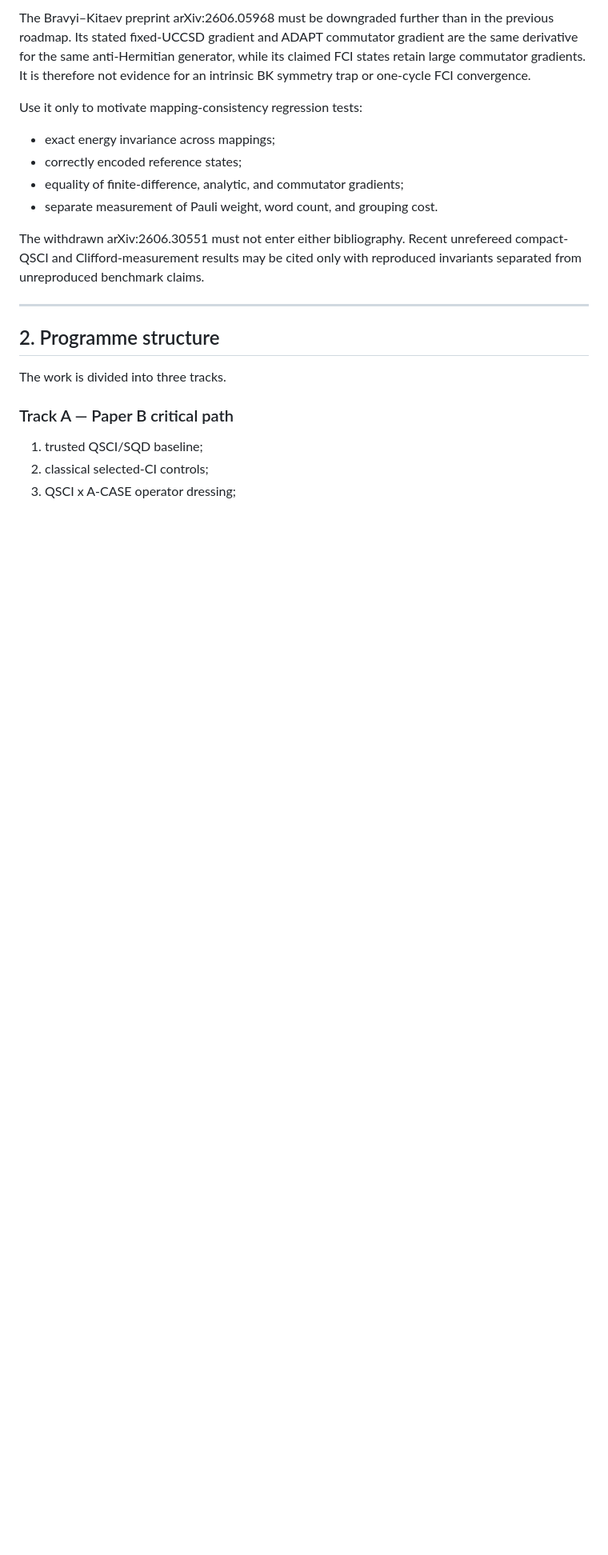
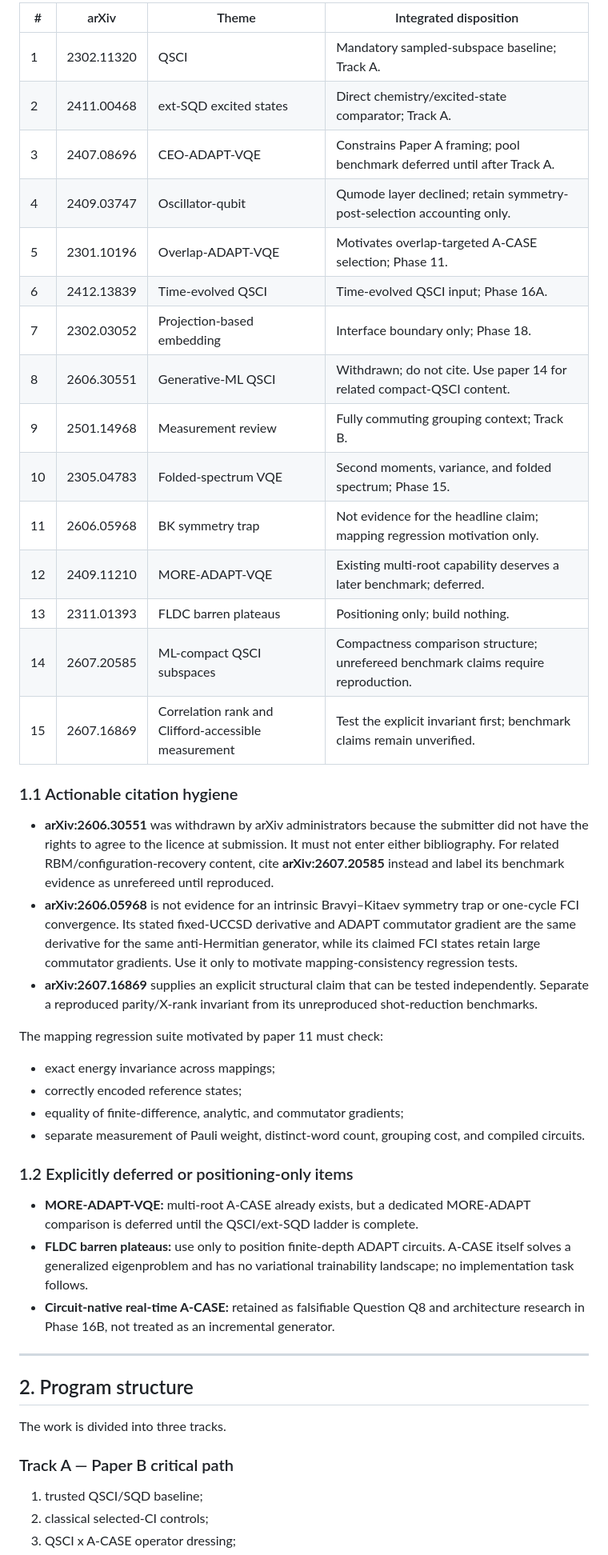
Before and after one commit to gutama/clifford_qc, a Markdown page: LITERATURE_ROADMAP.md, the part around one of its changes. Shown at 80% size. GitHub-like rendering; blank space fills up the shorter version.

```diff
--- a/LITERATURE_ROADMAP.md
+++ b/LITERATURE_ROADMAP.md
@@ -103,24 +100,59 @@ refer to fifteen throughout.
 
-The Bravyi–Kitaev preprint arXiv:2606.05968 must be downgraded further than in
-the previous roadmap. Its stated fixed-UCCSD gradient and ADAPT commutator
-gradient are the same derivative for the same anti-Hermitian generator, while
-its claimed FCI states retain large commutator gradients. It is therefore not
-evidence for an intrinsic BK symmetry trap or one-cycle FCI convergence.
+| # | arXiv | Theme | Integrated disposition |
+|---|---|---|---|
+| 1 | 2302.11320 | QSCI | Mandatory sampled-subspace baseline; Track A. |
+| 2 | 2411.00468 | ext-SQD excited states | Direct chemistry/excited-state comparator; Track A. |
+| 3 | 2407.08696 | CEO-ADAPT-VQE | Constrains Paper A framing; pool benchmark deferred until after Track A. |
+| 4 | 2409.03747 | Oscillator-qubit | Qumode layer declined; retain symmetry-post-selection accounting only. |
+| 5 | 2301.10196 | Overlap-ADAPT-VQE | Motivates overlap-targeted A-CASE selection; Phase 11. |
+| 6 | 2412.13839 | Time-evolved QSCI | Time-evolved QSCI input; Phase 16A. |
+| 7 | 2302.03052 | Projection-based embedding | Interface boundary only; Phase 18. |
+| 8 | 2606.30551 | Generative-ML QSCI | Withdrawn; do not cite. Use paper 14 for related compact-QSCI content. |
+| 9 | 2501.14968 | Measurement review | Fully commuting grouping context; Track B. |
+| 10 | 2305.04783 | Folded-spectrum VQE | Second moments, variance, and folded spectrum; Phase 15. |
+| 11 | 2606.05968 | BK symmetry trap | Not evidence for the headline claim; mapping regression motivation only. |
+| 12 | 2409.11210 | MORE-ADAPT-VQE | Existing multi-root capability deserves a later benchmark; deferred. |
+| 13 | 2311.01393 | FLDC barren plateaus | Positioning only; build nothing. |
+| 14 | 2607.20585 | ML-compact QSCI subspaces | Compactness comparison structure; unrefereed benchmark claims require reproduction. |
+| 15 | 2607.16869 | Correlation rank and Clifford-accessible measurement | Test the explicit invariant first; benchmark claims remain unverified. |
 
-Use it only to motivate mapping-consistency regression tests:
+### 1.1 Actionable citation hygiene
+
+- **arXiv:2606.30551** was withdrawn by arXiv administrators because the
+  submitter did not have the rights to agree to the licence at submission. It
+  must not enter either bibliography. For related RBM/configuration-recovery
+  content, cite **arXiv:2607.20585** instead and label its benchmark evidence as
+  unrefereed until reproduced.
+- **arXiv:2606.05968** is not evidence for an intrinsic Bravyi–Kitaev symmetry
+  trap or one-cycle FCI convergence. Its stated fixed-UCCSD derivative and
+  ADAPT commutator gradient are the same derivative for the same anti-Hermitian
+  generator, while its claimed FCI states retain large commutator gradients.
+  Use it only to motivate mapping-consistency regression tests.
+- **arXiv:2607.16869** supplies an explicit structural claim that can be tested
+  independently. Separate a reproduced parity/X-rank invariant from its
+  unreproduced shot-reduction benchmarks.
+
+The mapping regression suite motivated by paper 11 must check:
 
 - exact energy invariance across mappings;
 - correctly encoded reference states;
 - equality of finite-difference, analytic, and commutator gradients;
-- separate measurement of Pauli weight, word count, and grouping cost.
+- separate measurement of Pauli weight, distinct-word count, grouping cost,
+  and compiled circuits.
 
-The withdrawn arXiv:2606.30551 must not enter either bibliography. Recent
-unrefereed compact-QSCI and Clifford-measurement results may be cited only with
-reproduced invariants separated from unreproduced benchmark claims.
+### 1.2 Explicitly deferred or positioning-only items
+
+- **MORE-ADAPT-VQE:** multi-root A-CASE already exists, but a dedicated
+  MORE-ADAPT comparison is deferred until the QSCI/ext-SQD ladder is complete.
+- **FLDC barren plateaus:** use only to position finite-depth ADAPT circuits.
+  A-CASE itself solves a generalized eigenproblem and has no variational
+  trainability landscape; no implementation task follows.
+- **Circuit-native real-time A-CASE:** retained as falsifiable Question Q8 and
+  architecture research in Phase 16B, not treated as an incremental generator.
 
 ---
 
-## 2. Programme structure
+## 2. Program structure
 
 The work is divided into three tracks.
 
```
Also changed, not shown: other parts of LITERATURE_ROADMAP.md (+160 -162 lines), README.md (+6 -5 lines).
